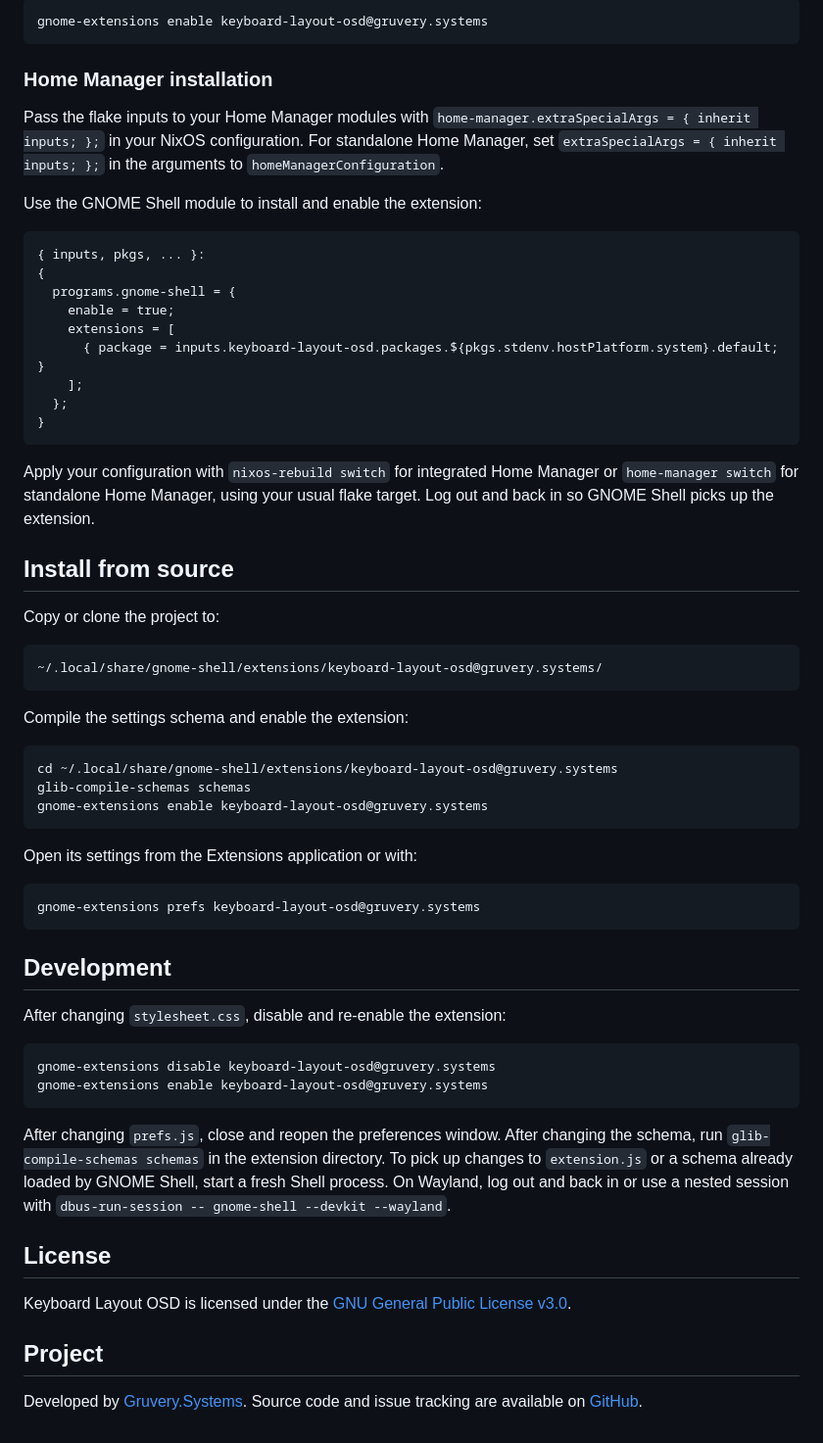
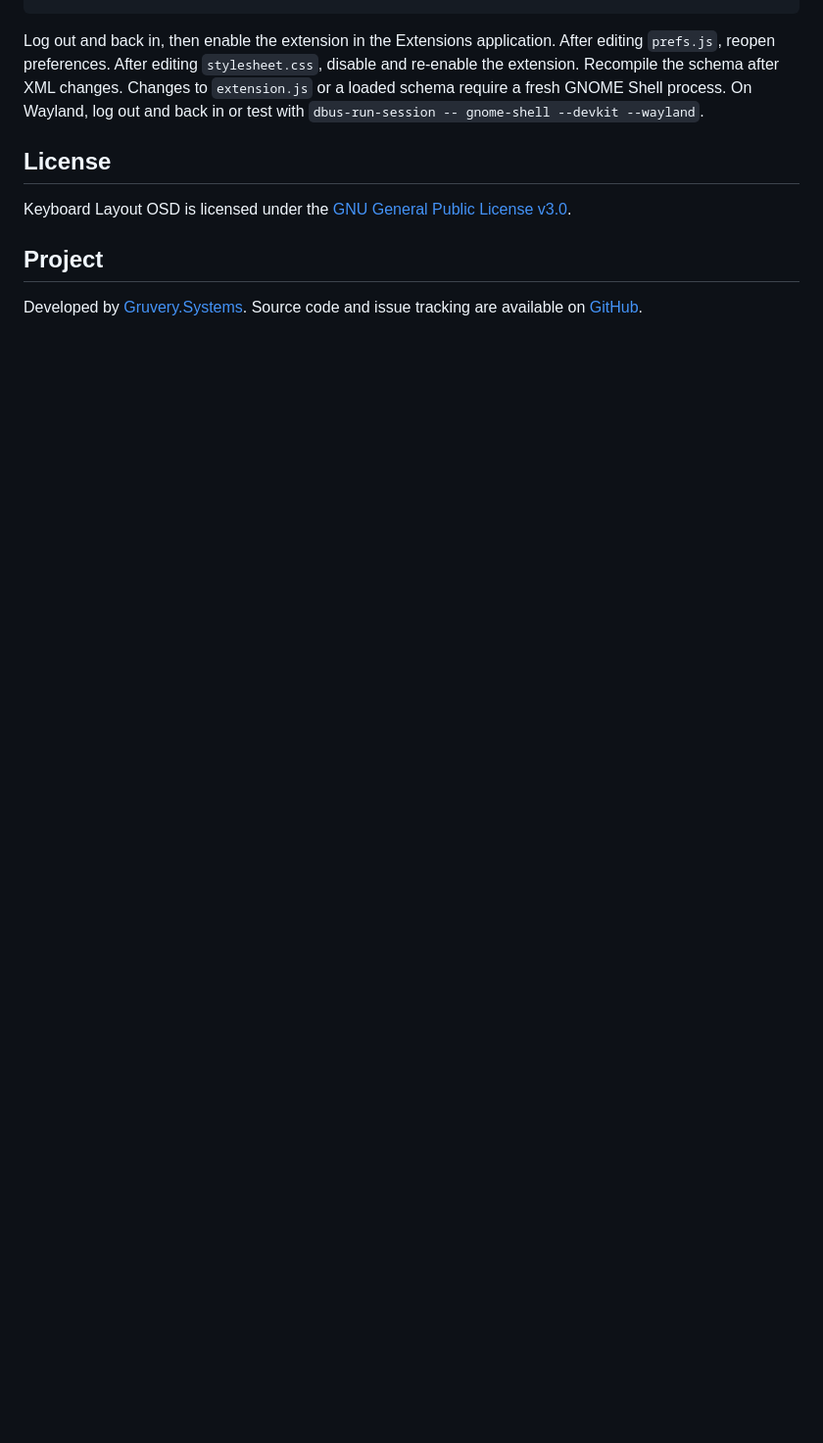
Before and after one commit to gruvery-systems/keyboard-layout-osd, a Markdown page: README.md, the part around one of its changes. Shown at 98% size. GitHub-like rendering; blank space fills up the shorter version.

````diff
--- a/README.md
+++ b/README.md
@@ -79,77 +81,15 @@ Extensions application or run:
-```bash
-gnome-extensions enable keyboard-layout-osd@gruvery.systems
-```
-
-### Home Manager installation
-
-Pass the flake inputs to your Home Manager modules with
-`home-manager.extraSpecialArgs = { inherit inputs; };` in your NixOS
-configuration. For standalone Home Manager, set
-`extraSpecialArgs = { inherit inputs; };` in the arguments to
-`homeManagerConfiguration`.
-
-Use the GNOME Shell module to install and enable the extension:
-
-```nix
-{ inputs, pkgs, ... }:
-{
-  programs.gnome-shell = {
-    enable = true;
-    extensions = [
-      { package = inputs.keyboard-layout-osd.packages.${pkgs.stdenv.hostPlatform.system}.default; }
-    ];
-  };
-}
-```
-
-Apply your configuration with `nixos-rebuild switch` for integrated Home
-Manager or `home-manager switch` for standalone Home Manager, using your
-usual flake target. Log out and back in so GNOME Shell picks up the extension.
-
-## Install from source
-
-Copy or clone the project to:
-
-```text
-~/.local/share/gnome-shell/extensions/keyboard-layout-osd@gruvery.systems/
-```
-
-Compile the settings schema and enable the extension:
-
-```bash
-cd ~/.local/share/gnome-shell/extensions/keyboard-layout-osd@gruvery.systems
-glib-compile-schemas schemas
-gnome-extensions enable keyboard-layout-osd@gruvery.systems
-```
-
-Open its settings from the Extensions application or with:
-
-```bash
-gnome-extensions prefs keyboard-layout-osd@gruvery.systems
-```
-
-## Development
-
-After changing `stylesheet.css`, disable and re-enable the extension:
-
-```bash
-gnome-extensions disable keyboard-layout-osd@gruvery.systems
-gnome-extensions enable keyboard-layout-osd@gruvery.systems
-```
-
-After changing `prefs.js`, close and reopen the preferences window. After
-changing the schema, run `glib-compile-schemas schemas` in the extension
-directory. To pick up changes to `extension.js` or a schema already loaded
-by GNOME Shell, start a fresh Shell process. On Wayland, log out and back in
-or use a nested session with `dbus-run-session -- gnome-shell --devkit --wayland`.
+Log out and back in, then enable the extension in the Extensions application.
+After editing `prefs.js`, reopen preferences. After editing `stylesheet.css`,
+disable and re-enable the extension. Recompile the schema after XML changes.
+Changes to `extension.js` or a loaded schema require a fresh GNOME Shell process.
+On Wayland, log out and back in or test with
+`dbus-run-session -- gnome-shell --devkit --wayland`.
 
 ## License
 
-Keyboard Layout OSD is licensed under the
-[GNU General Public License v3.0](LICENSE).
+Keyboard Layout OSD is licensed under the [GNU General Public License v3.0](LICENSE).
 
 ## Project
 
-Developed by [Gruvery.Systems](https://github.com/gruvery-systems). Source code and
-issue tracking are available on
-[GitHub](https://github.com/gruvery-systems/keyboard-layout-osd).
+Developed by [Gruvery.Systems](https://gruvery.systems).
+Source code and issue tracking are available on [GitHub](https://github.com/gruvery-systems/keyboard-layout-osd).
````
Also changed, not shown: other parts of README.md (+50 -48 lines), keyboard-layout-osd-screen.png, 3 other files.
